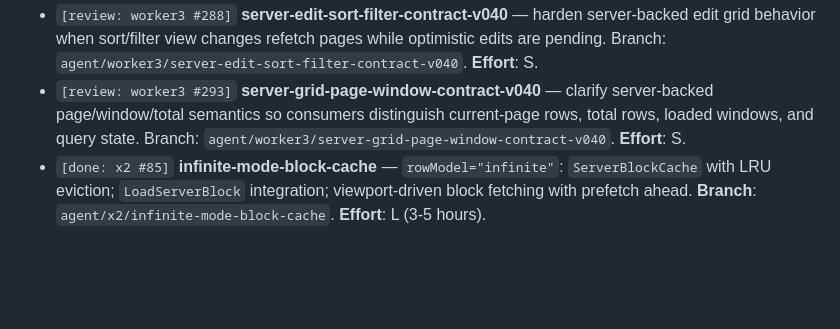
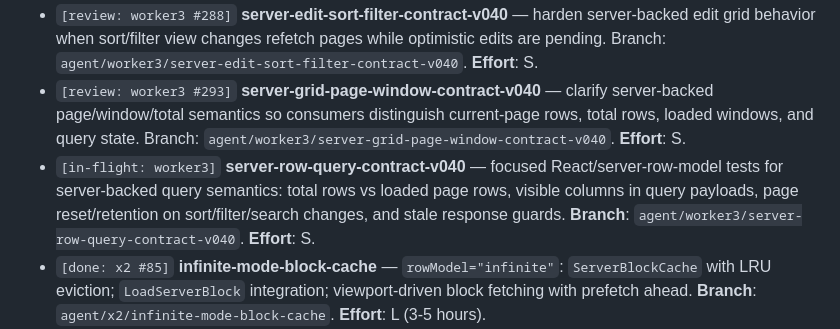
Before and after one commit to bc-grid/bc-grid, a Markdown page: docs/queue.md, the part around the change. Drawn GitHub-style; blank space fills up the shorter version.

Commit message:
docs: claim server row query contract tests

```diff
--- a/docs/queue.md
+++ b/docs/queue.md
@@ -196,6 +196,7 @@ Spec already exists: `docs/design/server-query-rfc.md` (PR #2). No new RFC neede
 - `[review: worker3 #282]` **server-edit-page-contract-v040** — server-backed edit + paged pagination contract hardening for bsncraft-style customer grids: current-page server rows stay unsliced, query changes reset/preserve pages per docs, and pending edit mutations survive page changes/refetches. Branch: `agent/worker3/server-edit-page-contract-v040`. **Effort**: S.
 - `[review: worker3 #288]` **server-edit-sort-filter-contract-v040** — harden server-backed edit grid behavior when sort/filter view changes refetch pages while optimistic edits are pending. Branch: `agent/worker3/server-edit-sort-filter-contract-v040`. **Effort**: S.
 - `[review: worker3 #293]` **server-grid-page-window-contract-v040** — clarify server-backed page/window/total semantics so consumers distinguish current-page rows, total rows, loaded windows, and query state. Branch: `agent/worker3/server-grid-page-window-contract-v040`. **Effort**: S.
+- `[in-flight: worker3]` **server-row-query-contract-v040** — focused React/server-row-model tests for server-backed query semantics: total rows vs loaded page rows, visible columns in query payloads, page reset/retention on sort/filter/search changes, and stale response guards. **Branch**: `agent/worker3/server-row-query-contract-v040`. **Effort**: S.
 - `[done: x2 #85]` **infinite-mode-block-cache** — `rowModel="infinite"`: `ServerBlockCache` with LRU eviction; `LoadServerBlock` integration; viewport-driven block fetching with prefetch ahead. **Branch**: `agent/x2/infinite-mode-block-cache`. **Effort**: L (3-5 hours).
 - `[review: x2 #90]` **server-tree-mode** — `rowModel="tree"`: lazy children fetching via `LoadServerTreeChildren`; expand/collapse triggers fetch; `ServerTreeRow` rendering. **Branch**: `agent/x2/server-tree-mode`. **Effort**: L.
 - `[review: worker3 #180]` **mutation-pipeline** — `ServerRowPatch` apply path; optimistic UI with `pendingMutations` map; `ServerMutationResult` settle handling. Integrates with Track 1's `bc-edit-grid-complete`. **Branch**: `agent/worker3/mutation-pipeline`. **Effort**: M.
```
